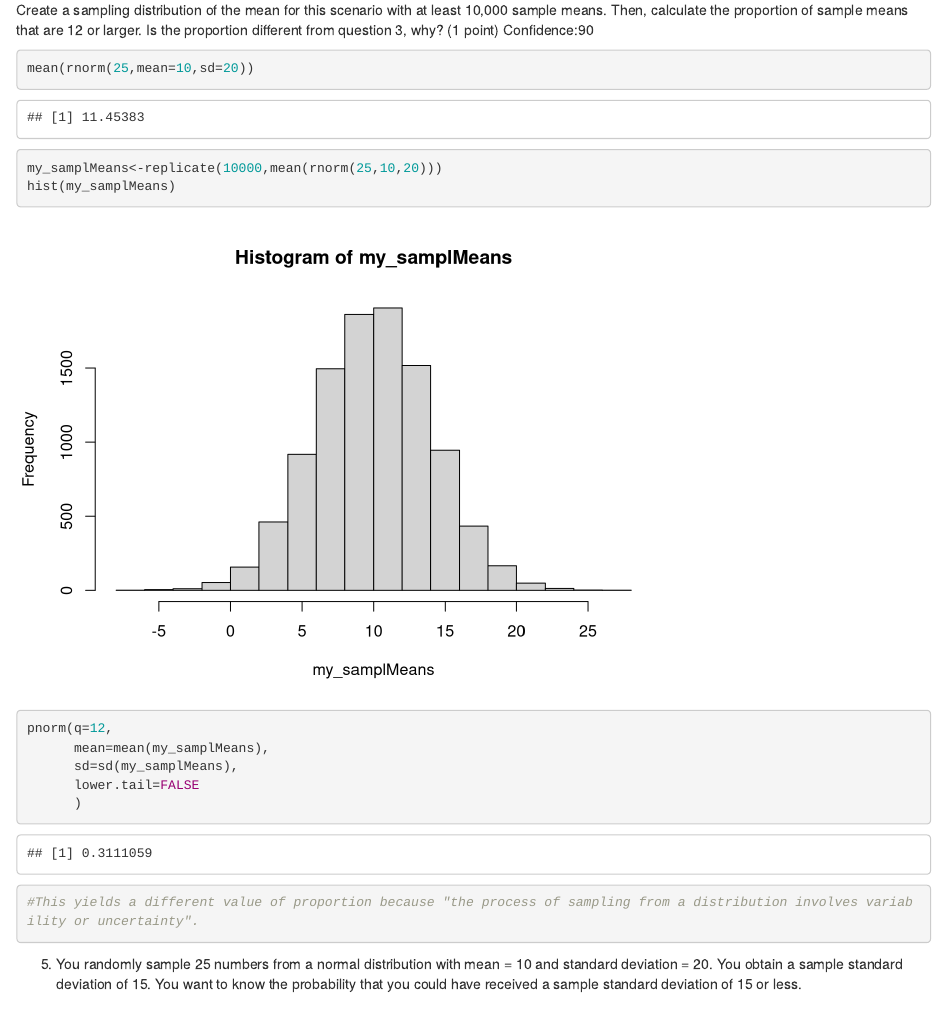
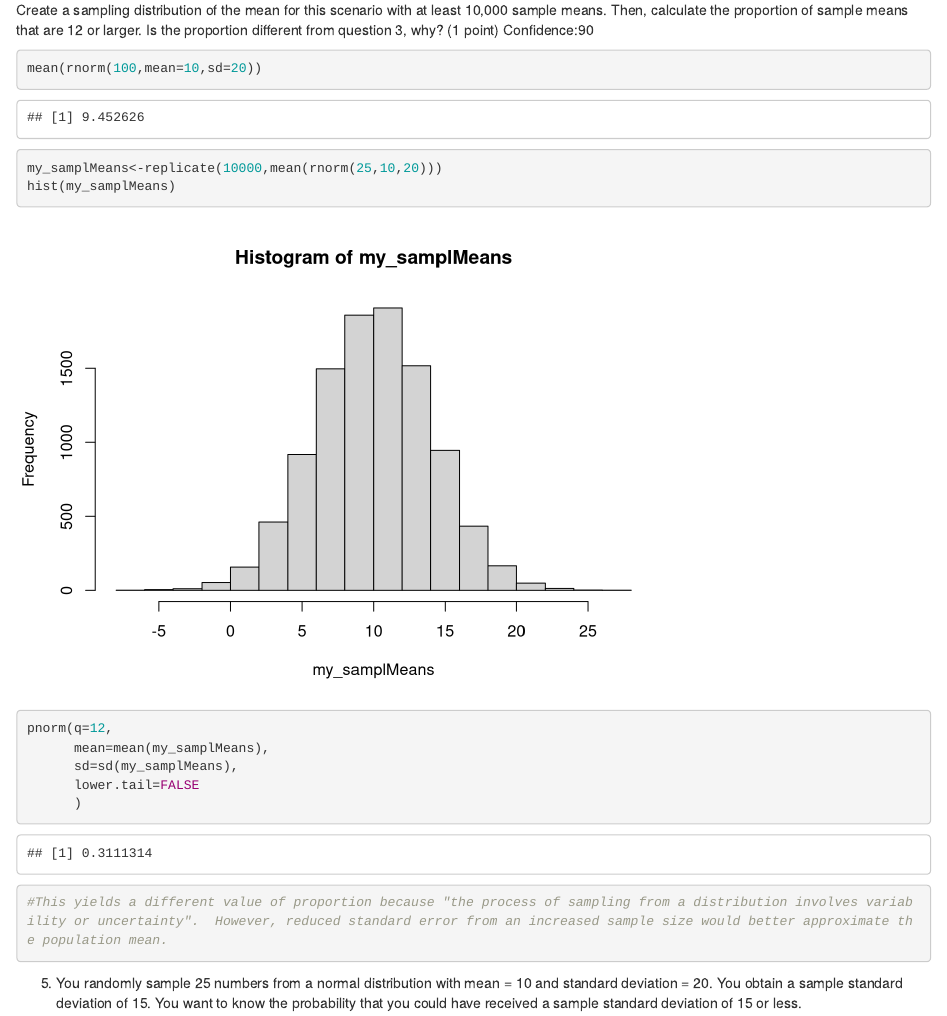
Before and after one commit to SoyeonLeeBCCUNY/StatsLab-1, an R Markdown document (Lab5.Rmd): the page in a window 1100 px wide, from 1660 px down. Rendered offline with R 4.5, knitr and Pandoc, with nearby package versions; code that draws random numbers runs with fixed seeds of ours.

Commit message:
finished #4

````diff
--- a/Lab5.Rmd
+++ b/Lab5.Rmd
@@ -44,7 +44,7 @@ pnorm(q=12,
 Create a sampling distribution of the mean for this scenario with at least 10,000 sample means. Then, calculate the proportion of sample means that are 12 or larger. Is the proportion different from question 3, why? (1 point)
 Confidence:90
 ```{r}
-mean(rnorm(25,mean=10,sd=20))
+mean(rnorm(100,mean=10,sd=20))
 
 my_samplMeans<-replicate(10000,mean(rnorm(25,10,20)))
 hist(my_samplMeans)
@@ -53,7 +53,7 @@ pnorm(q=12,
       sd=sd(my_samplMeans),
       lower.tail=FALSE
       )
-#This yields a different value of proportion because "the process of sampling from a distribution involves variability or uncertainty".
+#This yields a different value of proportion because "the process of sampling from a distribution involves variability or uncertainty".  However, reduced standard error from an increased sample size would better approximate the population mean.
 ```
 
 5. You randomly sample 25 numbers from a normal distribution with mean = 10 and standard deviation = 20. You obtain a sample standard deviation of 15. You want to know the probability that you could have received a sample standard deviation of 15 or less.
````
